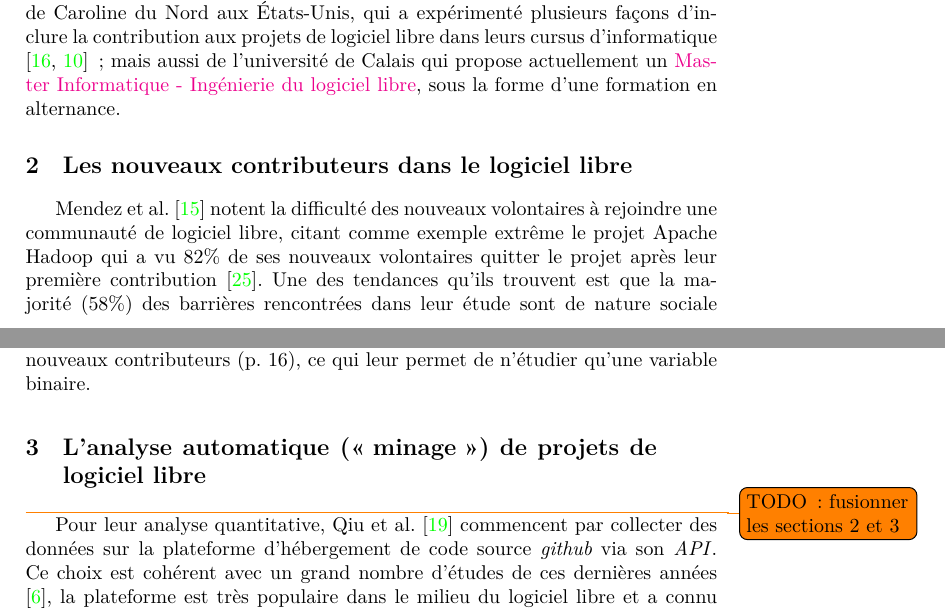
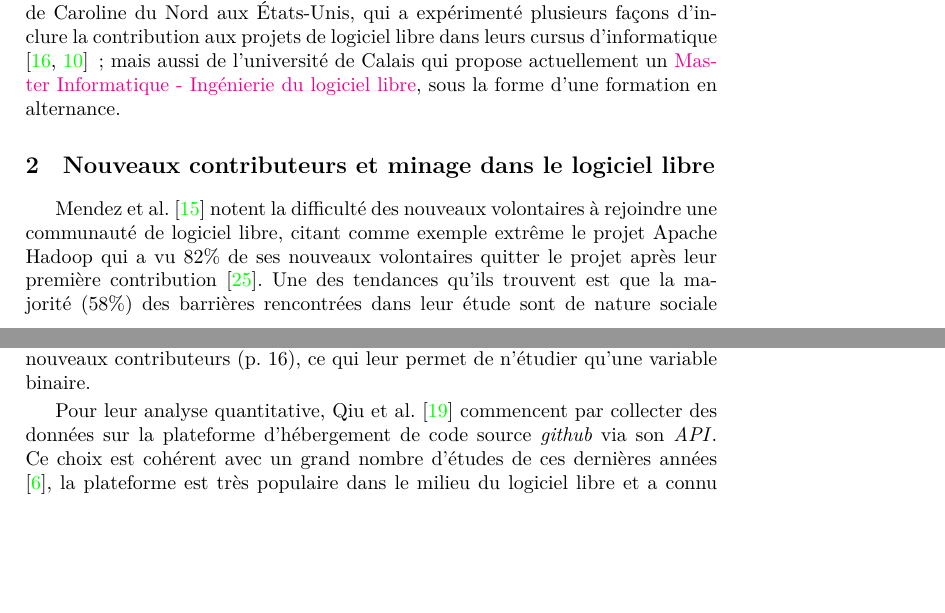
Before and after one commit to Dettorer/synva-dissertation, a LaTeX paper (EIAH_2023_paper/paper.tex): two parts of pages 2 and 3 of 17, joined at a grey line, cut so that both start at the same text, the shorter picture padded with empty space. Compiled offline with XeLaTeX.

Commit message:
EIAH: merge two sections and remember to de-anonymize authors

```diff
--- a/EIAH_2023_paper/paper.tex
+++ b/EIAH_2023_paper/paper.tex
@@ -143,7 +145,7 @@
     \href{https://www.univ-littoral.fr/formation/offre-de-formation/masters/master-informatique-ingenierie-du-logiciel-libre/}{Master
     Informatique - Ingénierie du logiciel libre}, sous la forme d'une formation en alternance.
 
-    \section{Les nouveaux contributeurs dans le logiciel libre}
+    \section{Nouveaux contributeurs et minage dans le logiciel libre}
 
     \textcite{barriers-2018} notent la difficulté des nouveaux volontaires à rejoindre une communauté de
     logiciel libre, citant comme exemple extrême le projet Apache Hadoop qui a vu 82\% de ses nouveaux
@@ -180,9 +182,6 @@
     auteurs de plus de 5\% des \en{commits} du projet. En réalité cependant, leur étude quantitative simplifie
     la mesure en ne retenant que la présence ou non de \en{pull request} venant de nouveaux contributeurs
     (p.~16), ce qui leur permet de n'étudier qu'une variable binaire.
-
-    \section{L'analyse automatique ("minage") de projets de logiciel libre}
-    \todo{TODO : fusionner les sections 2 et 3}
 
     Pour leur analyse quantitative, \textcite{signals-2019} commencent par collecter des données sur la
     plateforme d'hébergement de code source \en{github} via son \en{API}. Ce choix est cohérent avec un grand
```
Also changed, not shown: EIAH_2023_paper/paper.tex (2 more changed lines).
